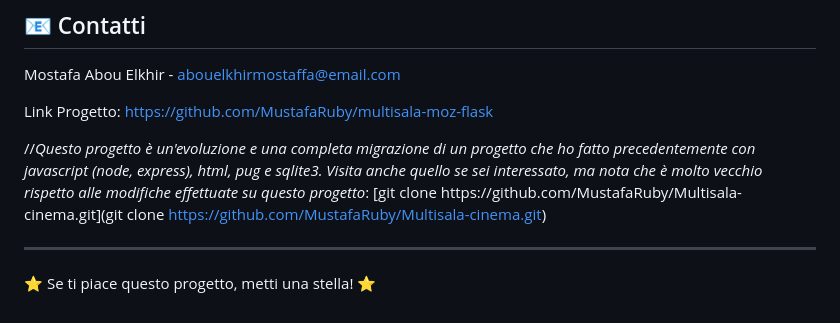
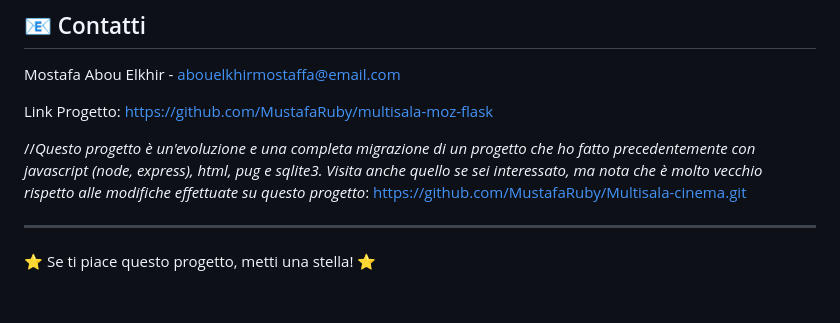
Before and after one commit to MustafaRuby/multisala-moz-flask, a Markdown page: README.md, the part around the change. GitHub-like rendering.

```diff
--- a/README.md
+++ b/README.md
@@ -138,7 +138,7 @@ Mostafa Abou Elkhir - [abouelkhirmostaffa@email.com](mailto:abouelkhirmostaffa@e
 
 Link Progetto: [https://github.com/MustafaRuby/multisala-moz-flask](https://github.com/MustafaRuby/multisala-moz-flask)
 
-//*Questo progetto è un'evoluzione e una completa migrazione di un progetto che ho fatto precedentemente con javascript (node, express), html, pug e sqlite3. Visita anche quello se sei interessato, ma nota che è molto vecchio rispetto alle modifiche effettuate su questo progetto*: [git clone https://github.com/MustafaRuby/Multisala-cinema.git](git clone https://github.com/MustafaRuby/Multisala-cinema.git)
+//*Questo progetto è un'evoluzione e una completa migrazione di un progetto che ho fatto precedentemente con javascript (node, express), html, pug e sqlite3. Visita anche quello se sei interessato, ma nota che è molto vecchio rispetto alle modifiche effettuate su questo progetto*: [https://github.com/MustafaRuby/Multisala-cinema.git](https://github.com/MustafaRuby/Multisala-cinema.git)
 
 ---
 ⭐️ Se ti piace questo progetto, metti una stella! ⭐️
```
